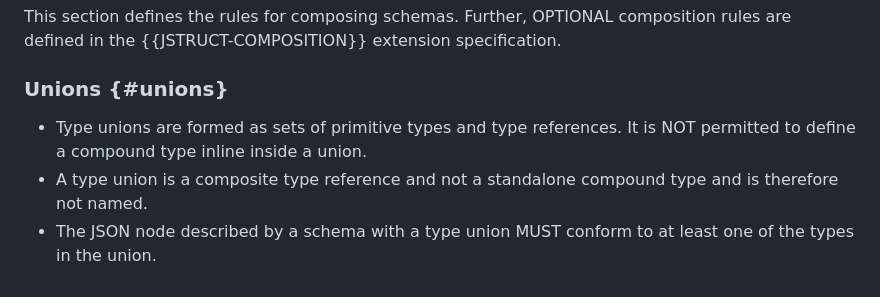
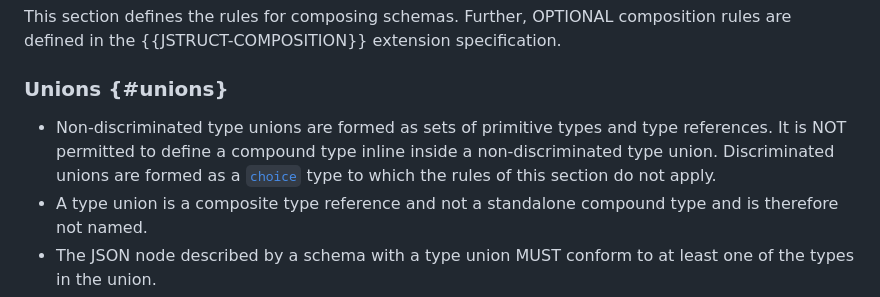
Before and after one commit to json-structure/core, a Markdown page: draft-vasters-json-structure-core.md, the part around the change. GitHub-like rendering.

Commit message:
clarify in union section
Signed-off-by: Clemens Vasters <clemens@vasters.com>

```diff
--- a/draft-vasters-json-structure-core.md
+++ b/draft-vasters-json-structure-core.md
@@ -1104,8 +1104,10 @@ specification.
 
 ### Unions {#unions}
 
-- Type unions are formed as sets of primitive types and type references. It is
-  NOT permitted to define a compound type inline inside a union.
+- Non-discriminated type unions are formed as sets of primitive types and type
+  references. It is NOT permitted to define a compound type inline inside a
+  non-discriminated type union. Discriminated unions are formed as a
+  [`choice`]({{choice}}) type to which the rules of this section do not apply.
 - A type union is a composite type reference and not a standalone compound type
   and is therefore not named.
 - The JSON node described by a schema with a type union MUST conform to at least
```
